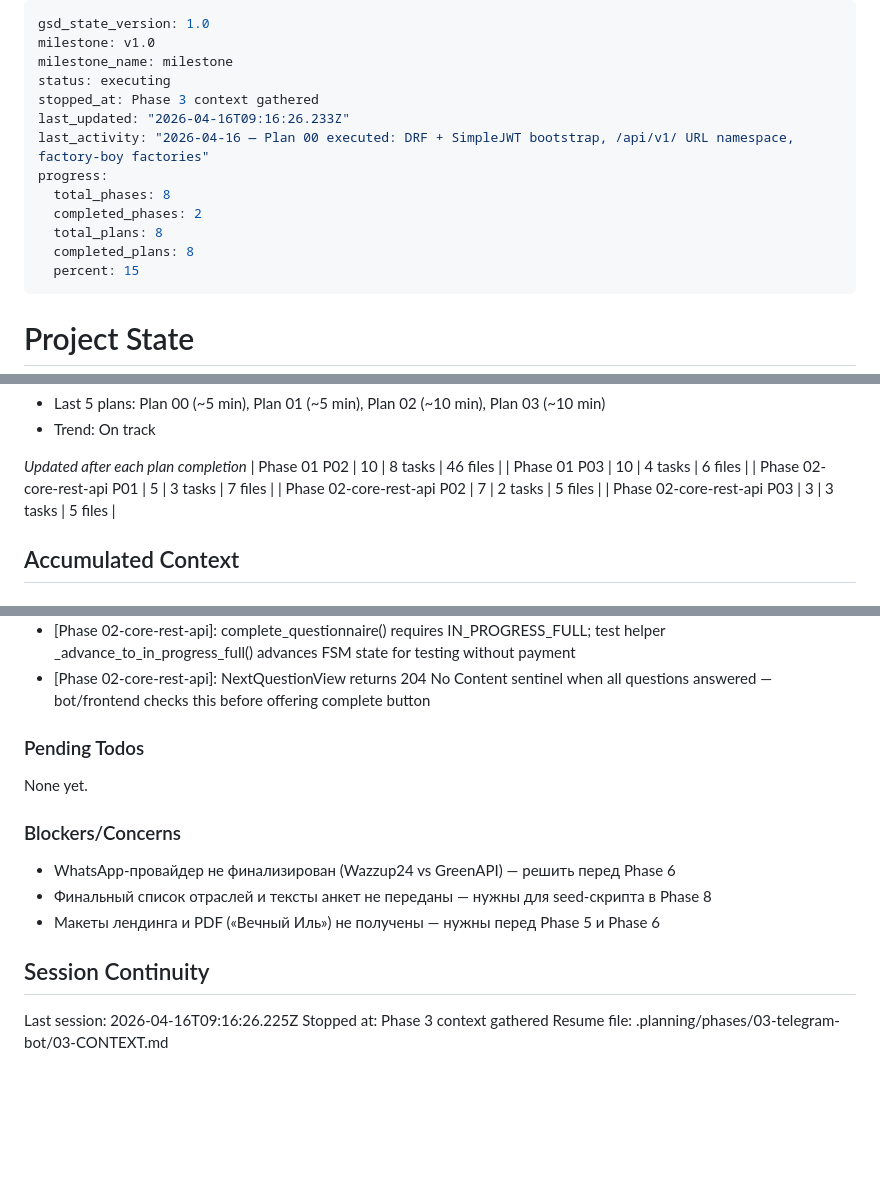
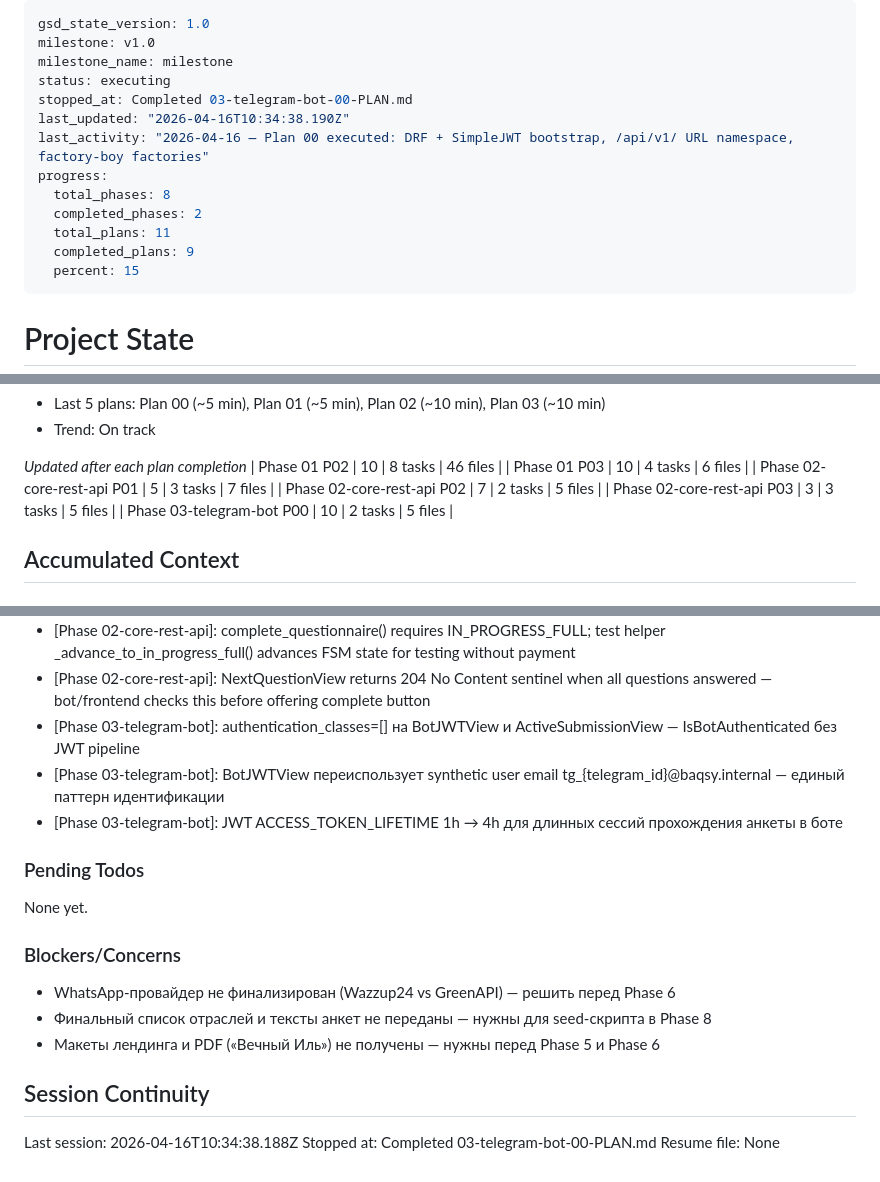
Before and after one commit to nagibator9986/opla, a Markdown page: .planning/STATE.md, 3 parts joined by grey strips. Drawn GitHub-style; blank space fills up the shorter version.

Commit message:
docs(03-00): завершить plan 00 — bot bootstrap prerequisites
- SUMMARY.md для plan 00 (BotJWTView, ActiveSubmissionView, last_reminded_at, JWT 4h, pytest-asyncio)
- STATE.md: прогресс 82%, 3 новых решения добавлены
- ROADMAP.md: фаза 03 обновлена (1/3 планов завершён)

```diff
--- a/.planning/STATE.md
+++ b/.planning/STATE.md
@@ -3,14 +3,14 @@ gsd_state_version: 1.0
 milestone: v1.0
 milestone_name: milestone
 status: executing
-stopped_at: Phase 3 context gathered
-last_updated: "2026-04-16T09:16:26.233Z"
+stopped_at: Completed 03-telegram-bot-00-PLAN.md
+last_updated: "2026-04-16T10:34:38.190Z"
 last_activity: "2026-04-16 — Plan 00 executed: DRF + SimpleJWT bootstrap, /api/v1/ URL namespace, factory-boy factories"
 progress:
   total_phases: 8
   completed_phases: 2
-  total_plans: 8
-  completed_plans: 8
+  total_plans: 11
+  completed_plans: 9
   percent: 15
 ---
 
@@ -55,6 +55,7 @@ Progress: [██░░░░░░░░] 15%
 | Phase 02-core-rest-api P01 | 5 | 3 tasks | 7 files |
 | Phase 02-core-rest-api P02 | 7 | 2 tasks | 5 files |
 | Phase 02-core-rest-api P03 | 3 | 3 tasks | 5 files |
+| Phase 03-telegram-bot P00 | 10 | 2 tasks | 5 files |
 
 ## Accumulated Context
 
@@ -85,6 +86,9 @@ Recent decisions affecting current work:
 - [Phase 02-core-rest-api]: Industries endpoint AllowAny (public), pagination PAGE_SIZE=20 from global settings
 - [Phase 02-core-rest-api]: complete_questionnaire() requires IN_PROGRESS_FULL; test helper _advance_to_in_progress_full() advances FSM state for testing without payment
 - [Phase 02-core-rest-api]: NextQuestionView returns 204 No Content sentinel when all questions answered — bot/frontend checks this before offering complete button
+- [Phase 03-telegram-bot]: authentication_classes=[] на BotJWTView и ActiveSubmissionView — IsBotAuthenticated без JWT pipeline
+- [Phase 03-telegram-bot]: BotJWTView переиспользует synthetic user email tg_{telegram_id}@baqsy.internal — единый паттерн идентификации
+- [Phase 03-telegram-bot]: JWT ACCESS_TOKEN_LIFETIME 1h → 4h для длинных сессий прохождения анкеты в боте
 
 ### Pending Todos
 
@@ -98,6 +102,6 @@ None yet.
 
 ## Session Continuity
 
-Last session: 2026-04-16T09:16:26.225Z
-Stopped at: Phase 3 context gathered
-Resume file: .planning/phases/03-telegram-bot/03-CONTEXT.md
+Last session: 2026-04-16T10:34:38.188Z
+Stopped at: Completed 03-telegram-bot-00-PLAN.md
+Resume file: None
```
Also changed, not shown: .planning/ROADMAP.md (+1 -1 lines), 1 other file.
